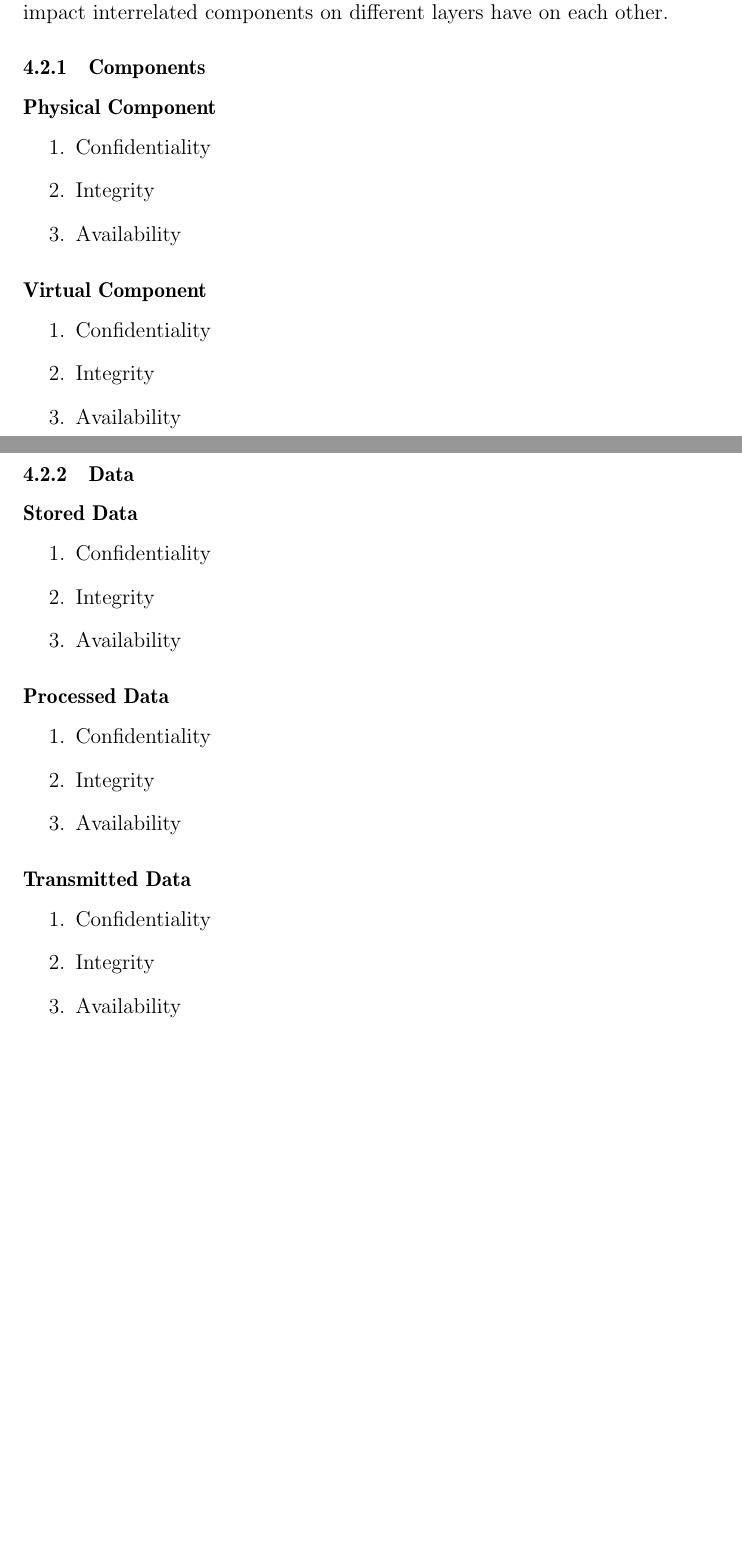
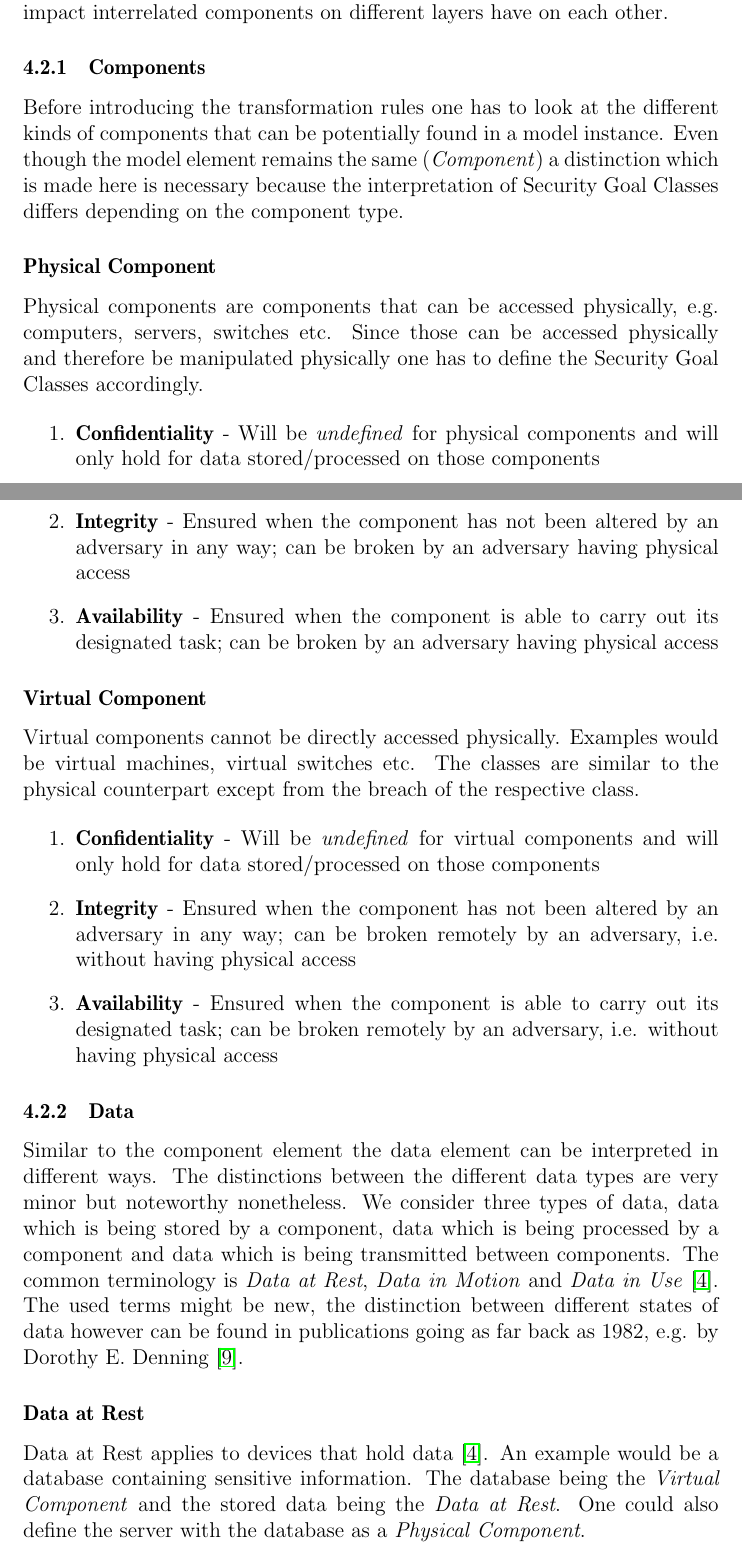
Before and after one commit to ginetrix/SecurityConceptM2M, a LaTeX thesis (masterarbeit/thesis.tex, which reads masterarbeit/2_main.tex): two parts of pages 18 and 19 of 20 before the commit and two parts of pages 18 and 19 of 23 after it, joined at a grey line, cut so that both start at the same text, the shorter picture padded with empty space. Compiled offline with pdfLaTeX.

Commit message:
metamodel element interpretation

```diff
--- a/masterarbeit/2_main.tex
+++ b/masterarbeit/2_main.tex
@@ -240,29 +240,35 @@ To put the different elements of the metamodel into a security context one has t
 
 \subsubsection{Components}
 
-
+Before introducing the transformation rules one has to look at the different kinds of components that can be potentially found in a model instance. Even though the model element remains the same (\textit{Component}) a distinction which is made here is necessary because the interpretation of Security Goal Classes differs depending on the component type.
 
 \subsubsection*{Physical Component}
 
+Physical components are components that can be accessed physically, e.g. computers, servers, switches etc. Since those can be accessed physically and therefore be manipulated physically one has to define the Security Goal Classes accordingly.
+
 \begin{enumerate}
-\item Confidentiality
-\item Integrity
-\item Availability
+\item \textbf{Confidentiality} - Will be \textit{undefined} for physical components and will only hold for data stored/processed on those components
+\item \textbf{Integrity} - Ensured when the component has not been altered by an adversary in any way; can be broken by an adversary having physical access
+\item \textbf{Availability} - Ensured when the component is able to carry out its designated task; can be broken by an adversary having physical access
 \end{enumerate}
 
 \subsubsection*{Virtual Component}
 
+Virtual components cannot be directly accessed physically. Examples would be virtual machines, virtual switches etc. The classes are similar to the physical counterpart except from the breach of the respective class.
+
 \begin{enumerate}
-\item Confidentiality
-\item Integrity
-\item Availability
+\item \textbf{Confidentiality} - Will be \textit{undefined} for virtual components and will only hold for data stored/processed on those components
+\item \textbf{Integrity} - Ensured when the component has not been altered by an adversary in any way; can be broken remotely by an adversary, i.e. without having physical access
+\item \textbf{Availability} - Ensured when the component is able to carry out its designated task; can be broken remotely by an adversary, i.e. without having physical access
 \end{enumerate}
 
 \subsubsection{Data}
 
-\subsubsection*{Stored Data}
+Similar to the component element the data element can be interpreted in different ways.
+The distinctions between the different data types are very minor but noteworthy nonetheless. We consider three types of data, data which is being stored by a component, data which is being processed by a component and data which is being transmitted between components. The common terminology is \textit{Data at Rest}, \textit{Data in Motion} and \textit{Data in Use} \cite{kanagasingham2008data}. The used terms might be new, the distinction between different states of data however can be found in publications going as far back as 1982, e.g. by Dorothy E. Denning \cite{robling1982cryptography}.
+
+\subsubsection*{Data at Rest}
+
+Data at Rest applies to devices that hold data \cite{kanagasingham2008data}. An example would be a database containing sensitive information. The database being the \textit{Virtual Component} and the stored data being the \textit{Data at Rest}. One could also define the server with the database as a \textit{Physical Component}.
 
 \begin{enumerate}
-\item Confidentiality
-\item Integrity
-\item Availability
@@ -269,8 +278,7 @@ To put the different elements of the metamodel into a security context one has t
 \end{enumerate}
 
-\subsubsection*{Processed Data}
+\subsubsection*{Data in Use}
+
+Data in Use applies to data that is being processed by a component, i.e. is being used by a service running on a component. An example would be data that is being processed by an API on a server. The API being the \textit{Virtual Component} and the server being the \textit{Physical Component}. The \textit{Data in Use} would be the arriving information at the API.
 
 \begin{enumerate}
-\item Confidentiality
-\item Integrity
-\item Availability
@@ -277,8 +288,7 @@ To put the different elements of the metamodel into a security context one has t
 \end{enumerate}
 
-\subsubsection*{Transmitted Data}
+\subsubsection*{Data in Motion}
+
+Data in Motion applies to all data transmitted between components. We do not specify any protocols here to keep the definition as broad as possible.
 
 \begin{enumerate}
-\item Confidentiality
-\item Integrity
-\item Availability
```
Also changed, not shown: masterarbeit/refs.bib (+14 -0 lines), masterarbeit/thesis.pdf, masterarbeit/2_main.tex (14 more changed lines).
